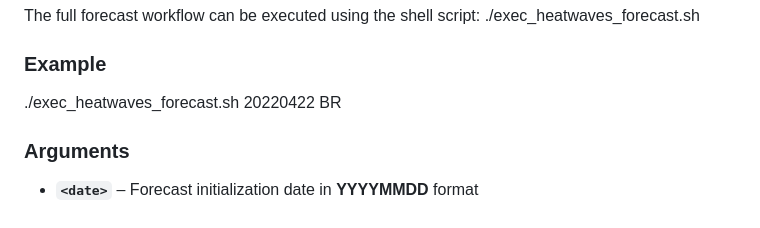
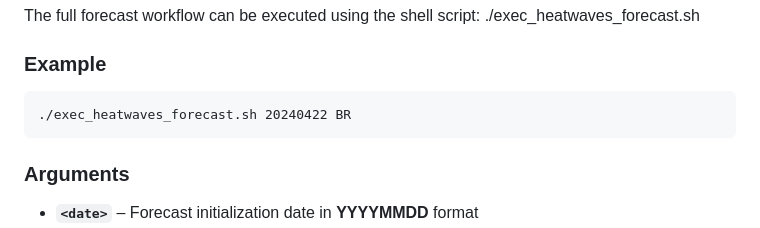
Before and after one commit to gliciaGarcia/HWI-tool, a Markdown page: tutorial_run_tool.md, the part around the change. GitHub-like rendering.

Commit message:
Change example date in tutorial_run_tool.md
Updated example date in tutorial for heatwaves forecast script.

````diff
--- a/tutorial_run_tool.md
+++ b/tutorial_run_tool.md
@@ -119,8 +119,9 @@ The full forecast workflow can be executed using the shell script:
 
 
 ### **Example**
-./exec_heatwaves_forecast.sh 20220422 BR
-
+```
+./exec_heatwaves_forecast.sh 20240422 BR
+```
 
 ### **Arguments**
 
````
